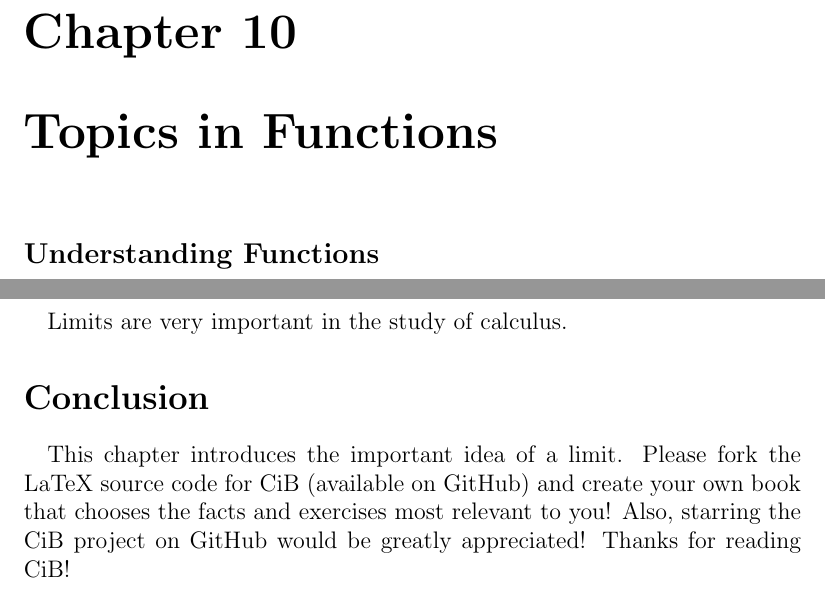
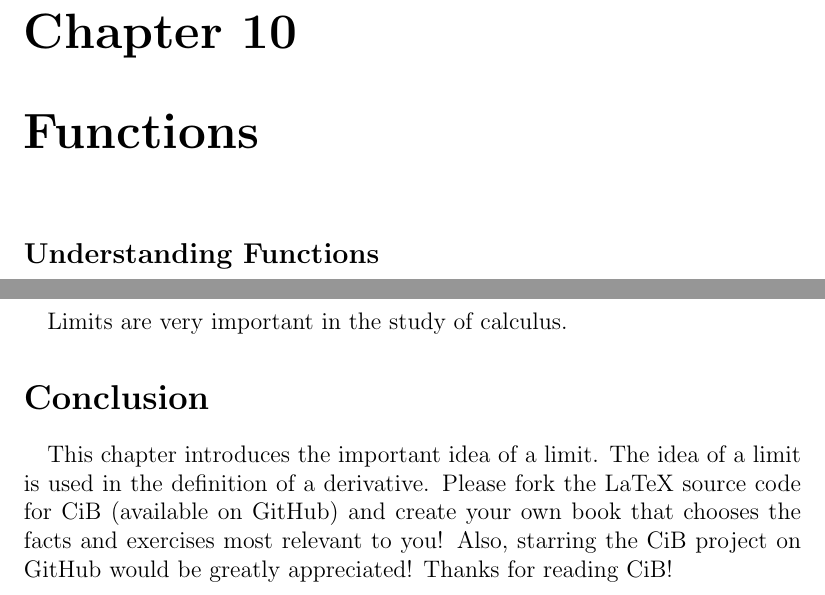
Before and after one commit to nicholaskarlson/CiB, a LaTeX book (main.tex): two parts of pages 33 and 35 of 47, joined at a grey line, cut so that both start at the same text. Compiled offline with pdfLaTeX.

Commit message:
Update version 0.1

```diff
--- a/main.tex
+++ b/main.tex
@@ -363,7 +363,7 @@ Math, in many ways, is a collective endeavor. GitHub can provide a dynamic Commu
 \subsection*{Introduction}
 In this chapter, we start talking about fundamental calculus topics. Here we will introduce functions, limits, and the derivative.
 
-\chapter{Topics in Functions}
+\chapter{Functions}
 \subsection*{Understanding Functions}
 
 \section*{Introduction}
@@ -383,7 +383,7 @@ Limits are very important in the study of calculus.
 
 \section*{Conclusion}
 \paragraph{}
-This chapter introduces the important idea of a limit. Please fork the LaTeX source code for CiB (available on GitHub) and create your own book that chooses the facts and exercises most relevant to you! Also, starring the CiB project on GitHub would be greatly appreciated! Thanks for reading CiB!
+This chapter introduces the important idea of a limit. The idea of a limit is used in the definition of a derivative. Please fork the LaTeX source code for CiB (available on GitHub) and create your own book that chooses the facts and exercises most relevant to you! Also, starring the CiB project on GitHub would be greatly appreciated! Thanks for reading CiB!
 
 \chapter{The Derivative}
 \subsection*{Understanding Derivative Basics}
```
Also changed, not shown: main.pdf (added).
